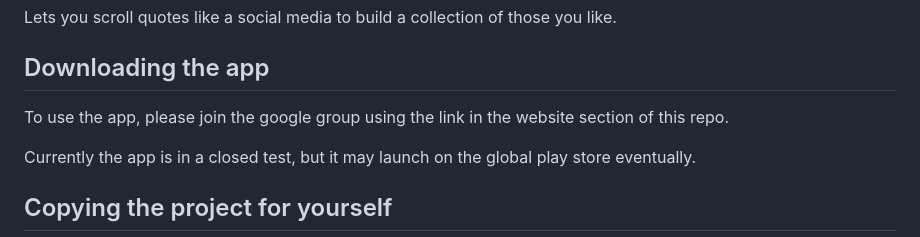
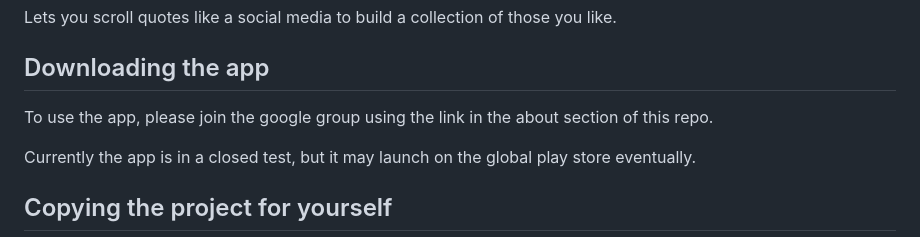
Before and after one commit to MarcoBonato2007/QuoteLike, a Markdown page: README.md, the part around the change. GitHub-like rendering.

```diff
--- a/README.md
+++ b/README.md
@@ -4,7 +4,7 @@
 Lets you scroll quotes like a social media to build a collection of those you like.
 
 ## Downloading the app
-To use the app, please join the google group using the link in the website section of this repo.
+To use the app, please join the google group using the link in the about section of this repo.
 
 Currently the app is in a closed test, but it may launch on the global play store eventually.
 
```
